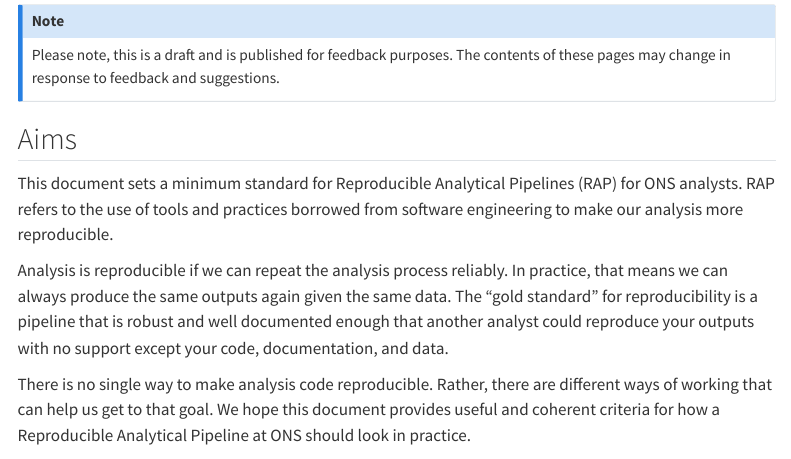
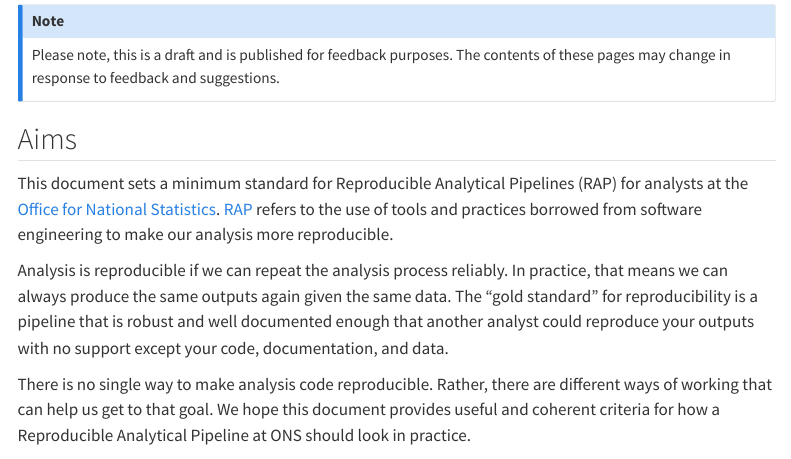
Before and after one commit to best-practice-and-impact/ONS_minimum_RAP, a Quarto document (site/index.qmd): the page in a window 1100 px wide, from 70 px down. Rendered offline with R 4.5, knitr and Pandoc in place of Quarto, with nearby package versions; menus at the side of the page are left out.

Commit message:
Added web links to RAP and ONS to index.qmd

```diff
--- a/site/index.qmd
+++ b/site/index.qmd
@@ -7,7 +7,7 @@ Please note, this is a draft and is published for feedback purposes. The content
 
 ## Aims
 
-This document sets a minimum standard for Reproducible Analytical Pipelines (RAP) for ONS analysts. RAP refers to the use of tools and practices borrowed from software engineering to make our analysis more reproducible.
+This document sets a minimum standard for Reproducible Analytical Pipelines (RAP) for analysts at the [Office for National Statistics](https://www.ons.gov.uk/). [RAP](https://analysisfunction.civilservice.gov.uk/support/reproducible-analytical-pipelines/) refers to the use of tools and practices borrowed from software engineering to make our analysis more reproducible.
 
 Analysis is reproducible if we can repeat the analysis process reliably. In practice, that means we can always produce the same outputs again given the same data. The “gold standard” for reproducibility is a pipeline that is robust and well documented enough that another analyst could reproduce your outputs with no support except your code, documentation, and data.
 
```
